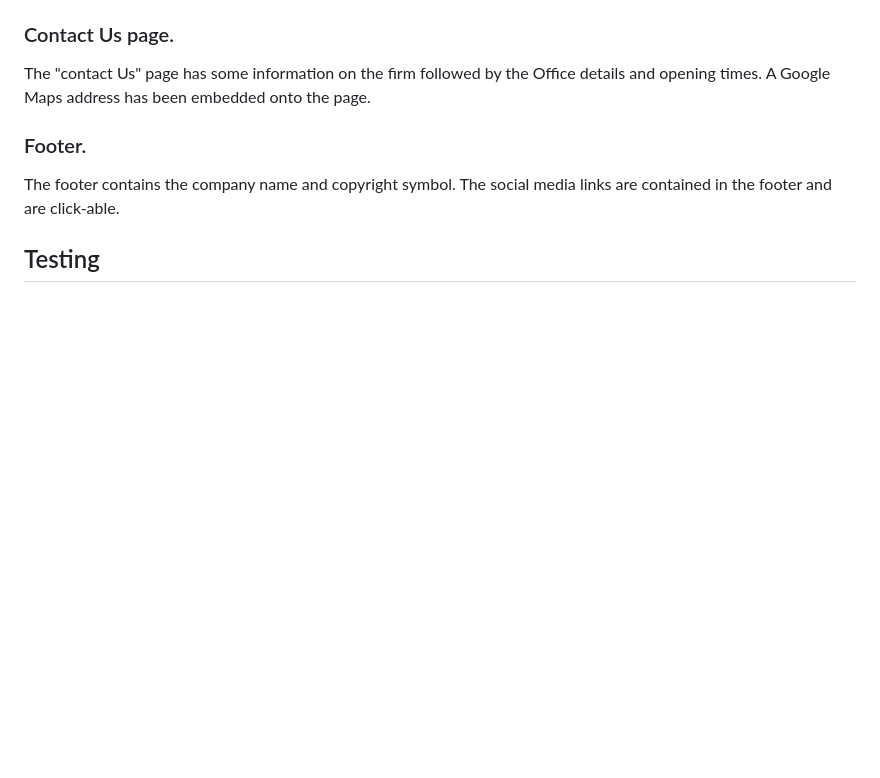
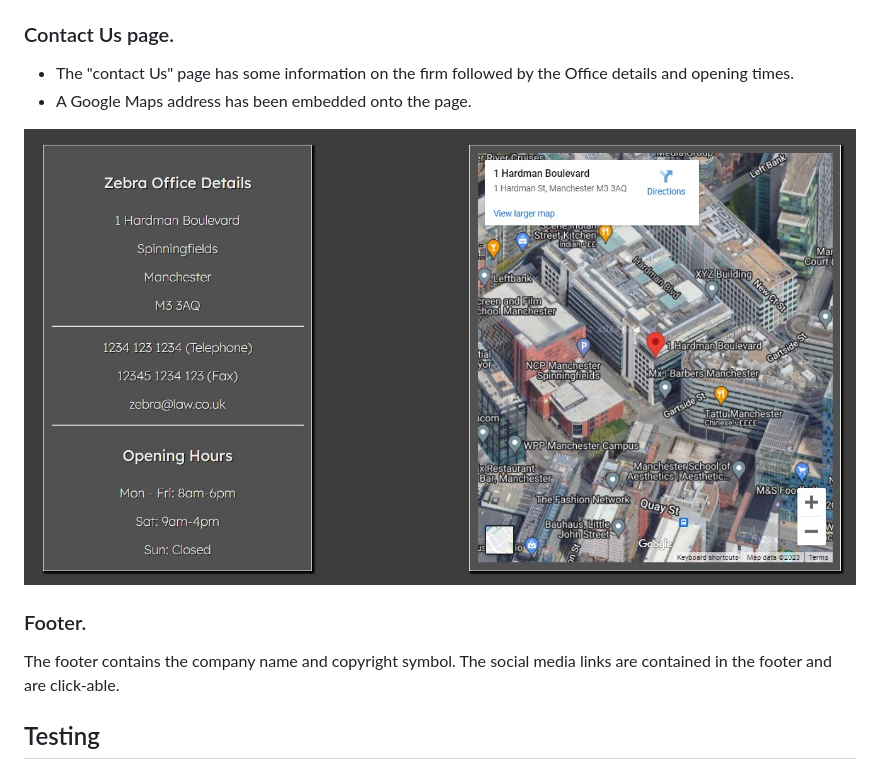
Before and after one commit to cniblock/Project_1, a Markdown page: README.md, the part around the change printed below. GitHub-like rendering; pictures changed too: readme-images/contact-readme.jpg (added); blank space fills up the shorter version.

```diff
--- a/README.md
+++ b/README.md
@@ -60,8 +62,10 @@ There is a form on the career page that users can use to apply for positions at
 
 ### Contact Us page.
 
-The "contact Us" page has some information on the firm followed by the Office details and opening times.
-A Google Maps address has been embedded onto the page.
+* The "contact Us" page has some information on the firm followed by the Office details and opening times.
+* A Google Maps address has been embedded onto the page.
+
+![Screenshot of Contact Page](readme-images/contact-readme.jpg)
 
 ### Footer.
 
```
Also changed, not shown: other parts of README.md (+20 -18 lines), readme-images/career-readme.jpg (added).
